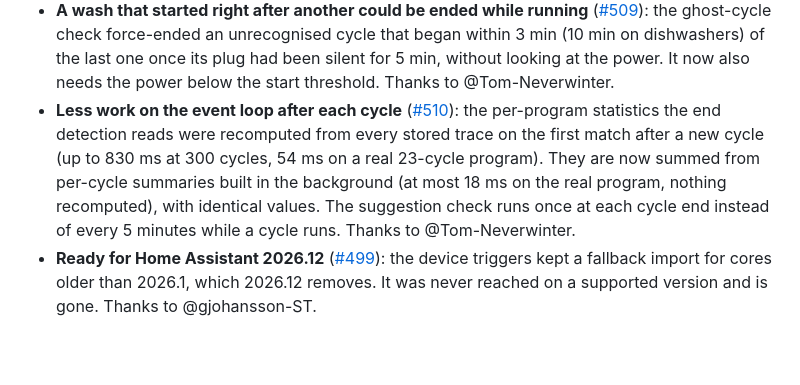
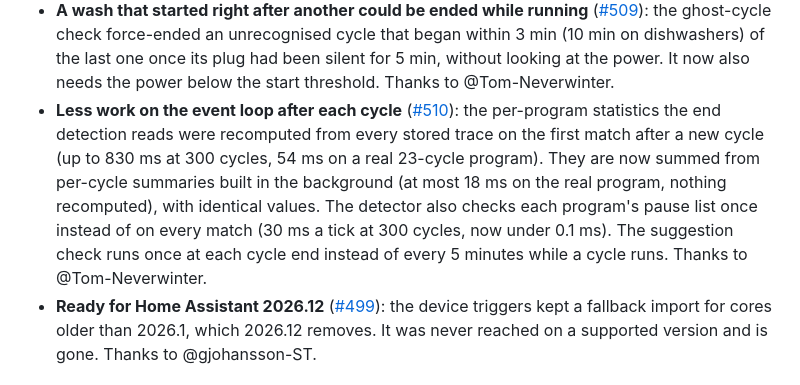
Before and after one commit to 3dg1luk43/ha_washdata, a Markdown page: CHANGELOG.md, the part around the change. GitHub-like rendering; blank space fills up the shorter version.

Commit message:
docs: CHANGELOG for the cached pause-list check (#510)

```diff
--- a/CHANGELOG.md
+++ b/CHANGELOG.md
@@ -54,7 +54,7 @@ Releases 0.5.4 and earlier are in [CHANGELOG-archive.md](CHANGELOG-archive.md).
 - **A cycle stuck on one power level ends after 4 h, not at the 8 to 24 h safety stop**: a standby draw above a too-low start threshold, another load on the same plug, or a plug frozen on one value kept a washer, dryer, washer-dryer or dishwasher "running" until the duration cap. A cycle whose power has not moved (within 5 W or 5%) for 4 h, at or above the start threshold, now ends there and is stored up to where the power went flat; no new cycle starts until the power leaves that level, also after a silent plug is force-ended. The longest flat stretch measured in any real cycle is 107 min (dishwasher drying).
 - **A dip after a long silence at full power could end a wash early** ([#508](https://github.com/3dg1luk43/ha_washdata/issues/508)): on a plug that reports only on change, minutes without a report at a steady draw followed by one low reading counted the whole silence as quiet time, so the cycle could pause and end mid-wash (reproduced; no recorded cycle split from it). That interval now counts as quiet for at most one reporting interval. Replayed on 635 cycles: no new early ends or splits, 60 ends a little later (median 30 s, at most 3 min). Thanks to @Tom-Neverwinter.
 - **A wash that started right after another could be ended while running** ([#509](https://github.com/3dg1luk43/ha_washdata/issues/509)): the ghost-cycle check force-ended an unrecognised cycle that began within 3 min (10 min on dishwashers) of the last one once its plug had been silent for 5 min, without looking at the power. It now also needs the power below the start threshold. Thanks to @Tom-Neverwinter.
-- **Less work on the event loop after each cycle** ([#510](https://github.com/3dg1luk43/ha_washdata/issues/510)): the per-program statistics the end detection reads were recomputed from every stored trace on the first match after a new cycle (up to 830 ms at 300 cycles, 54 ms on a real 23-cycle program). They are now summed from per-cycle summaries built in the background (at most 18 ms on the real program, nothing recomputed), with identical values. The suggestion check runs once at each cycle end instead of every 5 minutes while a cycle runs. Thanks to @Tom-Neverwinter.
+- **Less work on the event loop after each cycle** ([#510](https://github.com/3dg1luk43/ha_washdata/issues/510)): the per-program statistics the end detection reads were recomputed from every stored trace on the first match after a new cycle (up to 830 ms at 300 cycles, 54 ms on a real 23-cycle program). They are now summed from per-cycle summaries built in the background (at most 18 ms on the real program, nothing recomputed), with identical values. The detector also checks each program's pause list once instead of on every match (30 ms a tick at 300 cycles, now under 0.1 ms). The suggestion check runs once at each cycle end instead of every 5 minutes while a cycle runs. Thanks to @Tom-Neverwinter.
 - **Ready for Home Assistant 2026.12** ([#499](https://github.com/3dg1luk43/ha_washdata/issues/499)): the device triggers kept a fallback import for cores older than 2026.1, which 2026.12 removes. It was never reached on a supported version and is gone. Thanks to @gjohansson-ST.
 
 ## 0.5.9.1 - 2026-10-29
```
